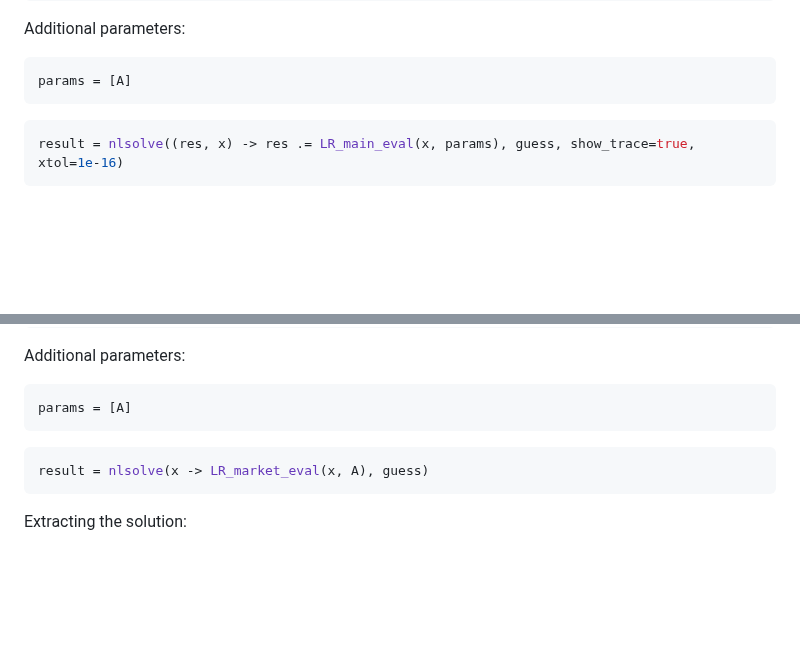
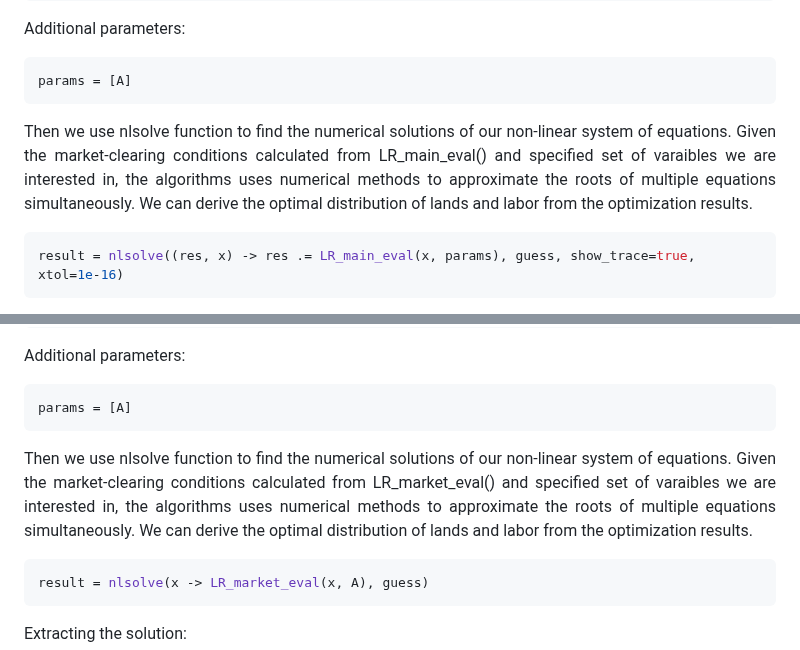
Before and after one commit to KexinChen1999/ReplicationPackage_KexinCHEN_JinxuMI.jl, a Markdown page: docs/src/documentation.md, 2 parts joined by grey strips. GitHub-like rendering; blank space fills up the shorter version.

````diff
--- a/docs/src/documentation.md
+++ b/docs/src/documentation.md
@@ -300,6 +300,10 @@ Additional parameters:
 params = [A]
 ```
 
+
+<p align="justify"> Then we use nlsolve function to find the numerical solutions of our non-linear system of equations. Given the market-clearing conditions calculated from LR_main_eval() and specified set of varaibles we are interested in, the algorithms uses numerical methods to approximate the roots of multiple equations simultaneously. We can derive the optimal distribution of lands and labor from the optimization results. </p>
+
+
 ```julia
 result = nlsolve((res, x) -> res .= LR_main_eval(x, params), guess, show_trace=true, xtol=1e-16)
 ```
@@ -402,6 +406,8 @@ Additional parameters:
 ```julia
 params = [A]
 ```
+
+<p align="justify"> Then we use nlsolve function to find the numerical solutions of our non-linear system of equations. Given the market-clearing conditions calculated from LR_market_eval() and specified set of varaibles we are interested in, the algorithms uses numerical methods to approximate the roots of multiple equations simultaneously. We can derive the optimal distribution of lands and labor from the optimization results. </p>
 
 ```julia
 result = nlsolve(x -> LR_market_eval(x, A), guess)
````
